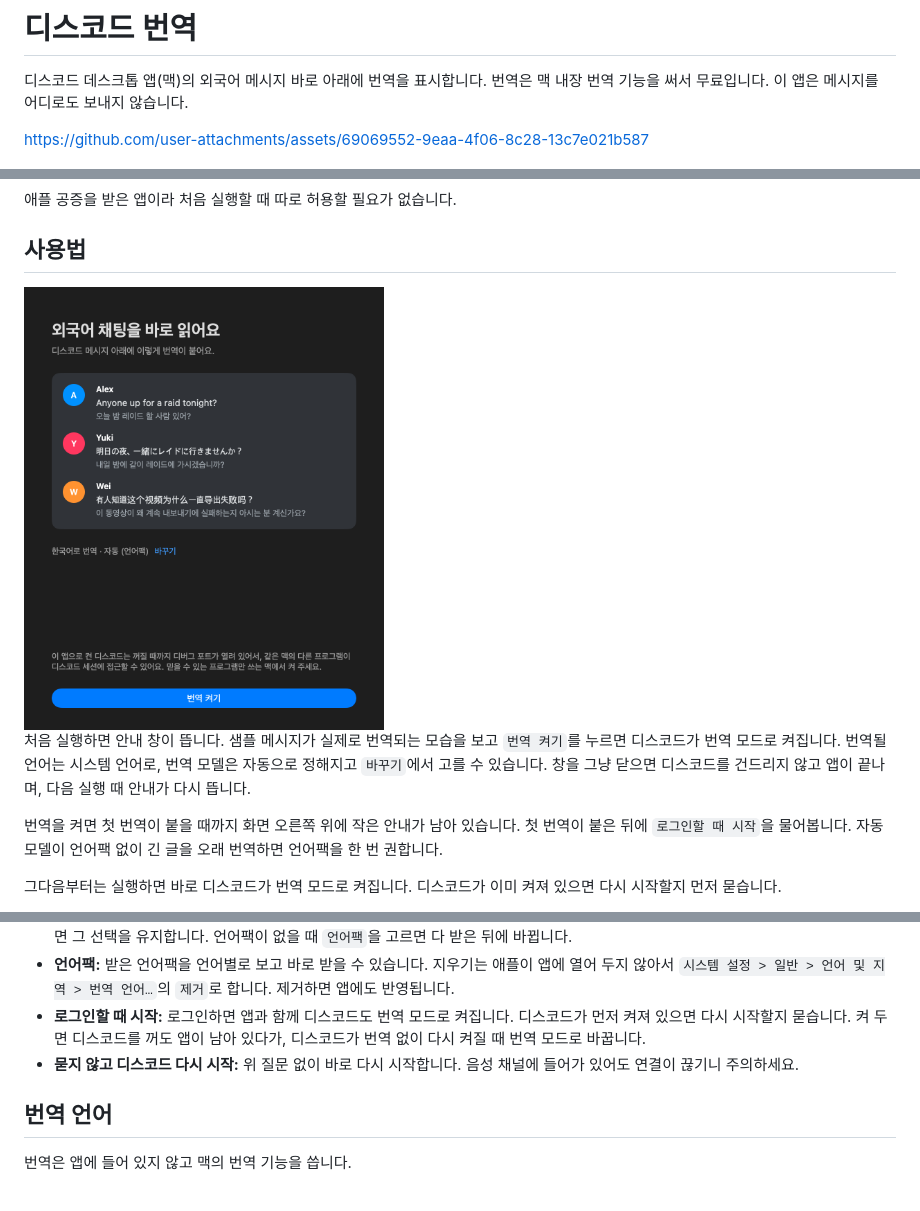
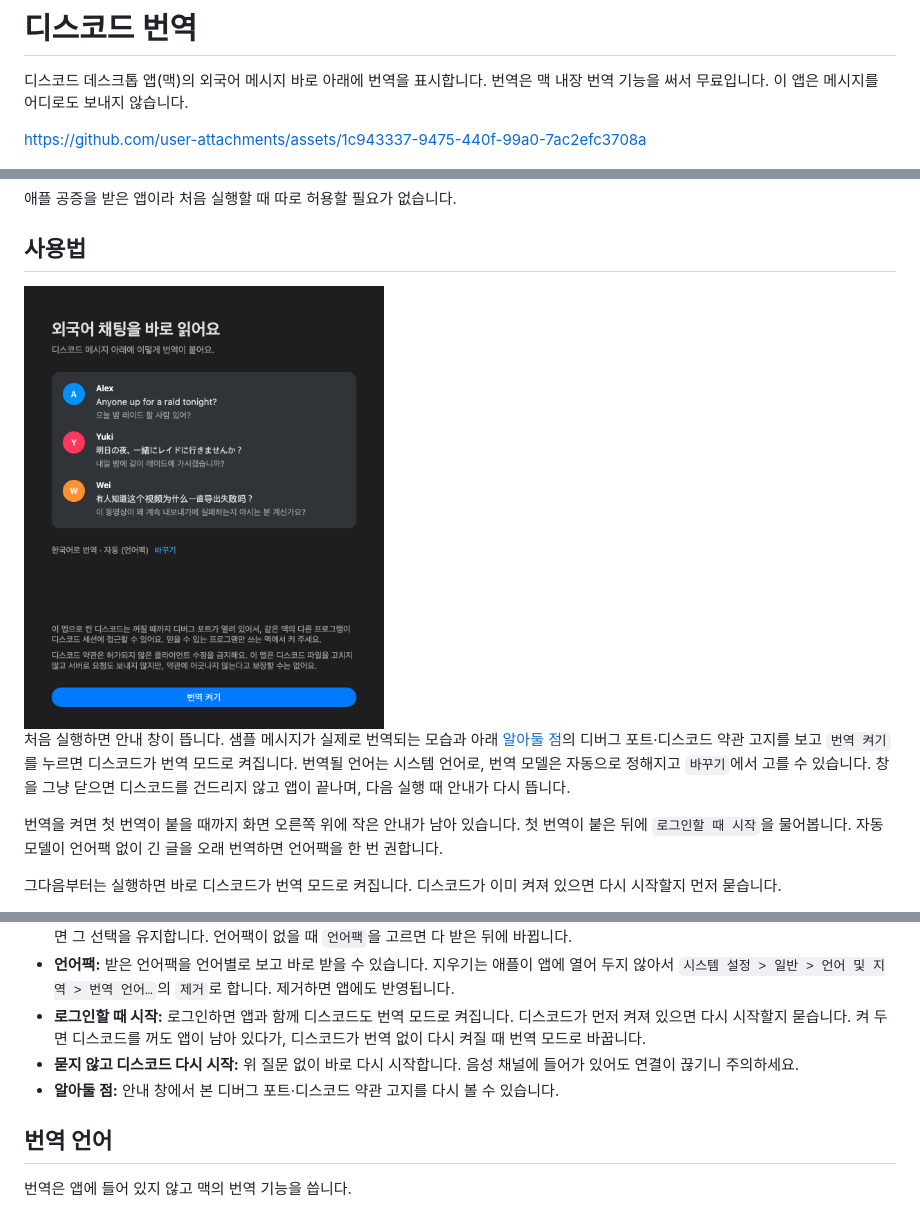
Before and after one commit to datell1357/DiscordTranslator, a Markdown page: README.md, 3 parts joined by grey strips. Rendered like a GitHub page; pictures changed too: docs/onboarding.png.

```diff
--- a/README.md
+++ b/README.md
@@ -3,7 +3,7 @@
 디스코드 데스크톱 앱(맥)의 외국어 메시지 바로 아래에 번역을 표시합니다.
 번역은 맥 내장 번역 기능을 써서 무료입니다. 이 앱은 메시지를 어디로도 보내지 않습니다.
 
-https://github.com/user-attachments/assets/69069552-9eaa-4f06-8c28-13c7e021b587
+https://github.com/user-attachments/assets/1c943337-9475-440f-99a0-7ac2efc3708a
 
 <img src="docs/translated.png" width="880" alt="디스코드 채널에서 영어·일본어·중국어·스페인어 메시지 아래에 한국어 번역이 붙은 모습">
 
@@ -20,5 +20,5 @@ https://github.com/user-attachments/assets/69069552-9eaa-4f06-8c28-13c7e021b587
 
-처음 실행하면 안내 창이 뜹니다. 샘플 메시지가 실제로 번역되는 모습을 보고 `번역 켜기`를 누르면 디스코드가 번역 모드로 켜집니다. 번역될 언어는 시스템 언어로, 번역 모델은 자동으로 정해지고 `바꾸기`에서 고를 수 있습니다. 창을 그냥 닫으면 디스코드를 건드리지 않고 앱이 끝나며, 다음 실행 때 안내가 다시 뜹니다.
+처음 실행하면 안내 창이 뜹니다. 샘플 메시지가 실제로 번역되는 모습과 아래 [알아둘 점](#알아둘-점)의 디버그 포트·디스코드 약관 고지를 보고 `번역 켜기`를 누르면 디스코드가 번역 모드로 켜집니다. 번역될 언어는 시스템 언어로, 번역 모델은 자동으로 정해지고 `바꾸기`에서 고를 수 있습니다. 창을 그냥 닫으면 디스코드를 건드리지 않고 앱이 끝나며, 다음 실행 때 안내가 다시 뜹니다.
 
 번역을 켜면 첫 번역이 붙을 때까지 화면 오른쪽 위에 작은 안내가 남아 있습니다. 첫 번역이 붙은 뒤에 `로그인할 때 시작`을 물어봅니다. 자동 모델이 언어팩 없이 긴 글을 오래 번역하면 언어팩을 한 번 권합니다.
 
@@ -40,6 +40,7 @@ https://github.com/user-attachments/assets/69069552-9eaa-4f06-8c28-13c7e021b587
 - **언어팩:** 받은 언어팩을 언어별로 보고 바로 받을 수 있습니다. 지우기는 애플이 앱에 열어 두지 않아서 `시스템 설정 > 일반 > 언어 및 지역 > 번역 언어…`의 `제거`로 합니다. 제거하면 앱에도 반영됩니다.
 - **로그인할 때 시작:** 로그인하면 앱과 함께 디스코드도 번역 모드로 켜집니다. 디스코드가 먼저 켜져 있으면 다시 시작할지 묻습니다. 켜 두면 디스코드를 꺼도 앱이 남아 있다가, 디스코드가 번역 없이 다시 켜질 때 번역 모드로 바꿉니다.
 - **묻지 않고 디스코드 다시 시작:** 위 질문 없이 바로 다시 시작합니다. 음성 채널에 들어가 있어도 연결이 끊기니 주의하세요.
+- **알아둘 점:** 안내 창에서 본 디버그 포트·디스코드 약관 고지를 다시 볼 수 있습니다.
 
 ## 번역 언어
 
```
Also changed, not shown: other parts of README.md (+1 -1 lines), 5 other files.
